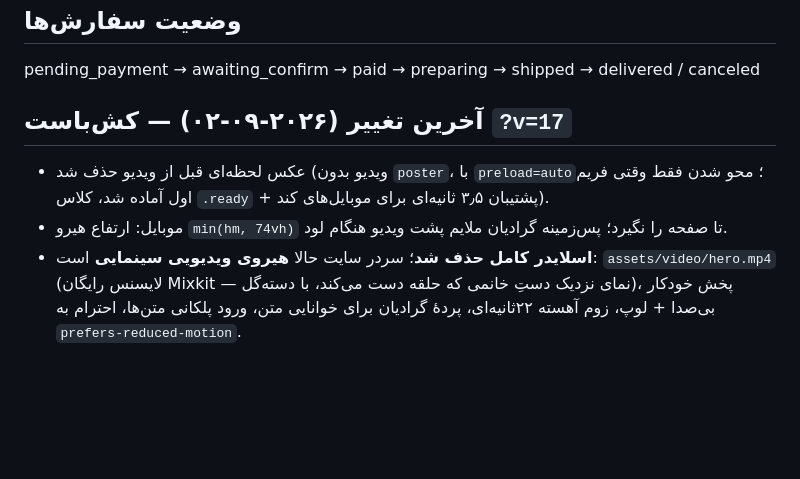
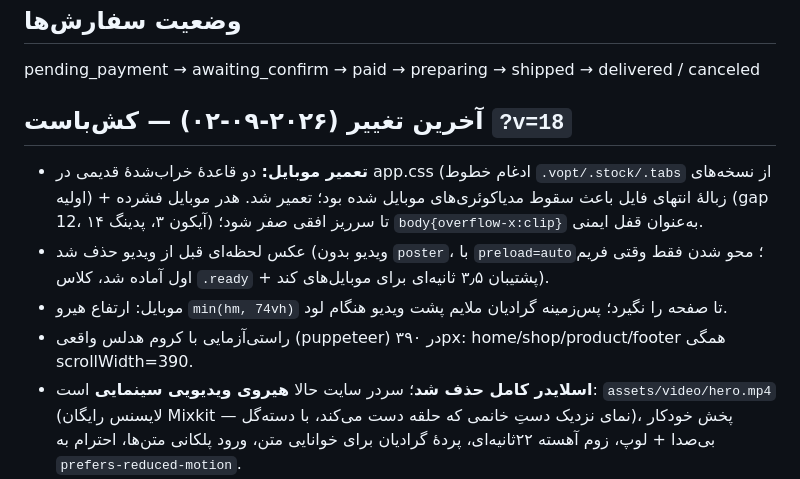
Before and after one commit to rosaashop/rosa-jewelry, a Markdown page: HANDOFF.md, the part around the change. Drawn GitHub-style; blank space fills up the shorter version.

Commit message:
docs: handoff v18 notes

```diff
--- a/HANDOFF.md
+++ b/HANDOFF.md
@@ -48,9 +48,11 @@ Workers ۱۰۰هزار درخواست/روز · KV: ۱GB ذخیره، ۱۰۰هز
 ## وضعیت سفارش‌ها
 pending_payment → awaiting_confirm → paid → preparing → shipped → delivered / canceled
 
-## آخرین تغییر (۲۰۲۶-۰۹-۰۲) — کش‌باست `?v=17`
+## آخرین تغییر (۲۰۲۶-۰۹-۰۲) — کش‌باست `?v=18`
+- **تعمیر موبایل:** دو قاعدهٔ خراب‌شدهٔ قدیمی در app.css (ادغام خطوط `.vopt/.stock/.tabs` از نسخه‌های اولیه) + زبالهٔ انتهای فایل باعث سقوط مدیاکوئری‌های موبایل شده بود؛ تعمیر شد. هدر موبایل فشرده (gap 12، آیکون ۳، پدینگ ۱۴) تا سرریز افقی صفر شود؛ `body{overflow-x:clip}` به‌عنوان قفل ایمنی.
 - عکس لحظه‌ای قبل از ویدیو حذف شد (ویدیو بدون `poster`، با `preload=auto`؛ محو شدن فقط وقتی فریم اول آماده شد، کلاس `.ready` + پشتیبان ۳٫۵ ثانیه‌ای برای موبایل‌های کند).
 - موبایل: ارتفاع هیرو `min(hm, 74vh)` تا صفحه را نگیرد؛ پس‌زمینه گرادیان ملایم پشت ویدیو هنگام لود.
+- راستی‌آزمایی با کروم هدلس واقعی (puppeteer) در ۳۹۰px: home/shop/product/footer همگی scrollWidth=390.
 - **اسلایدر کامل حذف شد**؛ سردر سایت حالا **هیروی ویدیویی سینمایی** است: `assets/video/hero.mp4` (لایسنس رایگان Mixkit — نمای نزدیک دستِ خانمی که حلقه دست می‌کند، با دسته‌گل)، پخش خودکار بی‌صدا + لوپ، زوم آهسته ۲۲ثانیه‌ای، پردهٔ گرادیان برای خوانایی متن، ورود پلکانی متن‌ها، احترام به `prefers-reduced-motion`.
 - متن عنوان/زیرعنوان و ارتفاع ویدیو از ادمین → تنظیمات → «ویدیوی سردر سایت» قابل ویرایش است (`settings.hero` در KV).
 - تب «اسلایدرها» از ادمین حذف شد؛ `/api/sliders` هنوز در بک‌اند هست ولی بی‌استفاده.
```
